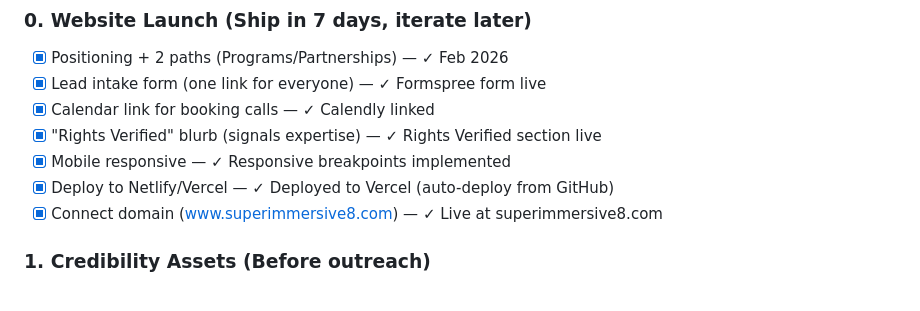
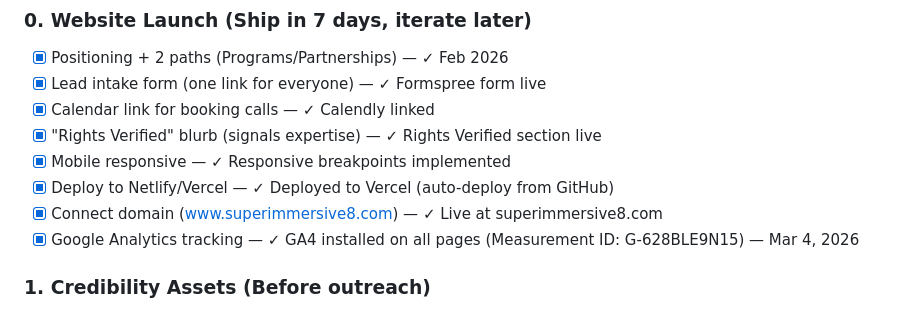
Before and after one commit to aip-jd36/superimmersive8, a Markdown page: claude.md, the part around the change. GitHub-like rendering.

Commit message:
Docs: Add Google Analytics completion to claude.md
- GA4 tracking now live on all pages
- Measurement ID: G-628BLE9N15
- Added to Website Launch section (complete)
- Date: March 4, 2026

```diff
--- a/claude.md
+++ b/claude.md
@@ -143,6 +143,7 @@ After external validation from ChatGPT + Gemini, key execution decisions changed
 - [x] Mobile responsive — ✓ Responsive breakpoints implemented
 - [x] Deploy to Netlify/Vercel — ✓ Deployed to Vercel (auto-deploy from GitHub)
 - [x] Connect domain (www.superimmersive8.com) — ✓ Live at superimmersive8.com
+- [x] Google Analytics tracking — ✓ GA4 installed on all pages (Measurement ID: G-628BLE9N15) — Mar 4, 2026
 
 ### 1. Credibility Assets (Before outreach)
 - [ ] 60-second sizzle reel (sample AI video work)
```
